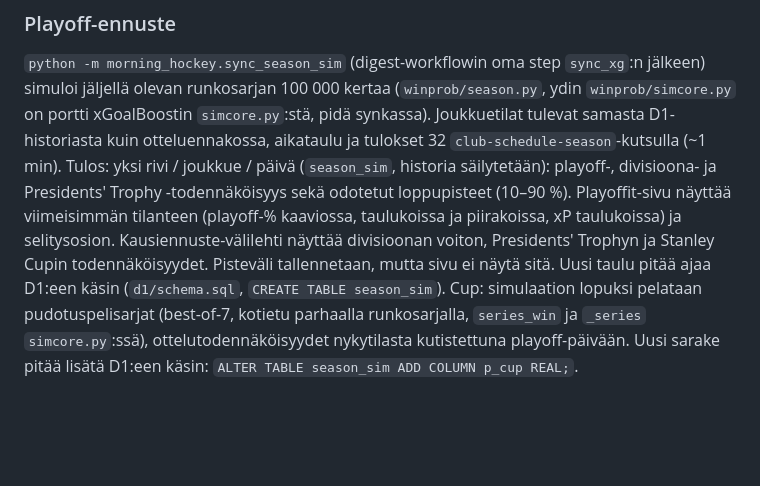
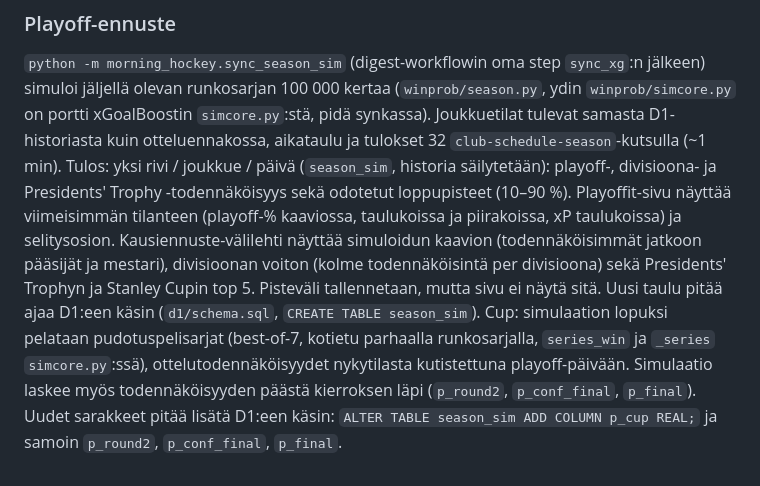
Before and after one commit to vilhohelenius/morning-hockey, a Markdown page: README.md, the part around the change. Rendered like a GitHub page; blank space fills up the shorter version.

Commit message:
README: Kausiennuste bracket and new season_sim columns
Co-Authored-By: Claude Sonnet 5.5 <noreply@anthropic.com>

```diff
--- a/README.md
+++ b/README.md
@@ -299,5 +299,5 @@ jäljellä olevan runkosarjan 100 000 kertaa (`winprob/season.py`, ydin `winprob
 xGoalBoostin `simcore.py`:stä, pidä synkassa). Joukkuetilat tulevat samasta D1-historiasta kuin otteluennakossa,
 aikataulu ja tulokset 32 `club-schedule-season`-kutsulla (~1 min). Tulos: yksi rivi / joukkue / päivä
 (`season_sim`, historia säilytetään): playoff-, divisioona- ja Presidents' Trophy -todennäköisyys sekä odotetut
-loppupisteet (10–90 %). Playoffit-sivu näyttää viimeisimmän tilanteen (playoff-% kaaviossa, taulukoissa ja piirakoissa, xP taulukoissa) ja selitysosion. Kausiennuste-välilehti näyttää divisioonan voiton, Presidents' Trophyn ja Stanley Cupin todennäköisyydet. Pisteväli tallennetaan, mutta sivu ei näytä sitä. Uusi taulu pitää ajaa
-D1:een käsin (`d1/schema.sql`, `CREATE TABLE season_sim`). Cup: simulaation lopuksi pelataan pudotuspelisarjat (best-of-7, kotietu parhaalla runkosarjalla, `series_win` ja `_series` `simcore.py`:ssä), ottelutodennäköisyydet nykytilasta kutistettuna playoff-päivään. Uusi sarake pitää lisätä D1:een käsin: `ALTER TABLE season_sim ADD COLUMN p_cup REAL;`.
+loppupisteet (10–90 %). Playoffit-sivu näyttää viimeisimmän tilanteen (playoff-% kaaviossa, taulukoissa ja piirakoissa, xP taulukoissa) ja selitysosion. Kausiennuste-välilehti näyttää simuloidun kaavion (todennäköisimmät jatkoon pääsijät ja mestari), divisioonan voiton (kolme todennäköisintä per divisioona) sekä Presidents' Trophyn ja Stanley Cupin top 5. Pisteväli tallennetaan, mutta sivu ei näytä sitä. Uusi taulu pitää ajaa
+D1:een käsin (`d1/schema.sql`, `CREATE TABLE season_sim`). Cup: simulaation lopuksi pelataan pudotuspelisarjat (best-of-7, kotietu parhaalla runkosarjalla, `series_win` ja `_series` `simcore.py`:ssä), ottelutodennäköisyydet nykytilasta kutistettuna playoff-päivään. Simulaatio laskee myös todennäköisyyden päästä kierroksen läpi (`p_round2`, `p_conf_final`, `p_final`). Uudet sarakkeet pitää lisätä D1:een käsin: `ALTER TABLE season_sim ADD COLUMN p_cup REAL;` ja samoin `p_round2`, `p_conf_final`, `p_final`.
```
